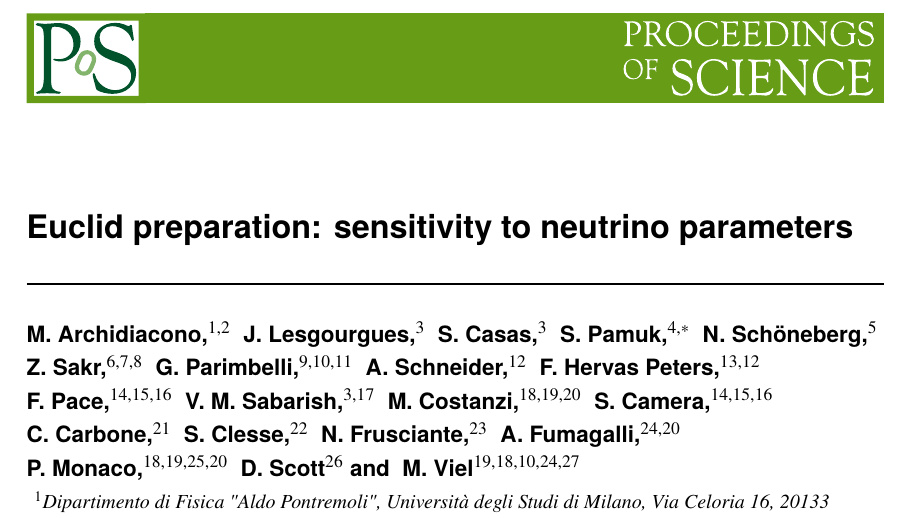
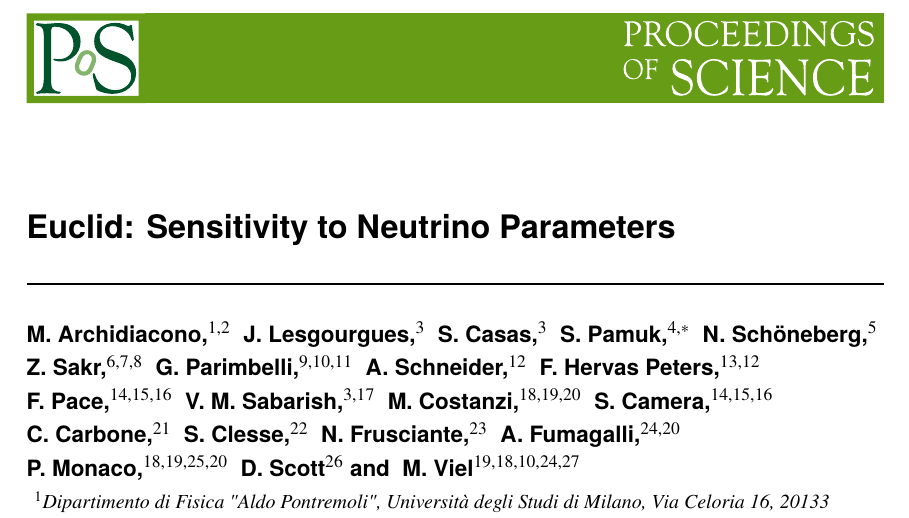
Before and after one commit to Sefa76/PoS_KPnu, a LaTeX document (skeleton.tex): part of page 1 of 6, cut at the place of the change. Compiled offline with pdfLaTeX.

Commit message:
paper name

```diff
--- a/skeleton.tex
+++ b/skeleton.tex
@@ -5,7 +5,7 @@
 \usepackage{xspace}
 \usepackage{subcaption}
 
-\title{Euclid preparation: sensitivity to neutrino parameters}
+\title{Euclid: Sensitivity to Neutrino Parameters}
 %% \ShortTitle{Short Title for header}
 
 \newcommand{\euclid}{\textit{Euclid}\xspace}
```
Also changed, not shown: skeleton.pdf.
